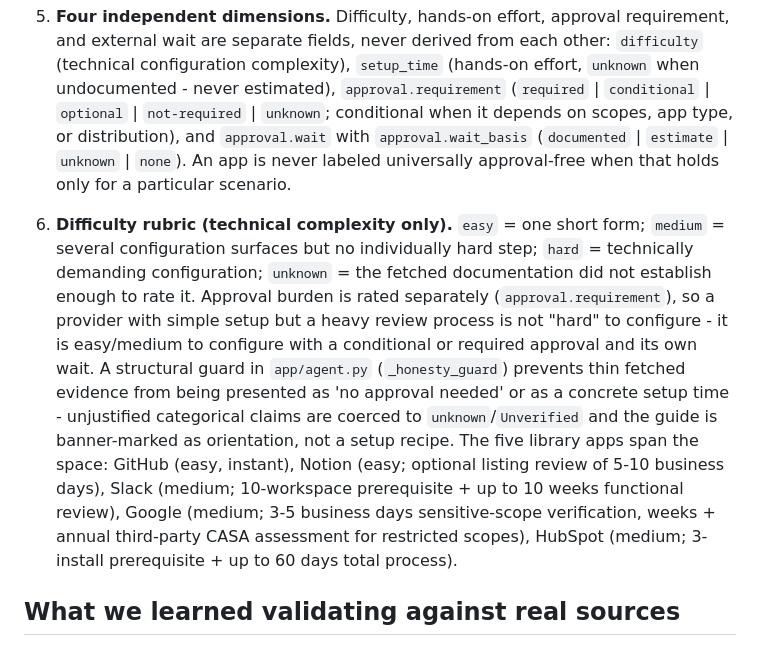
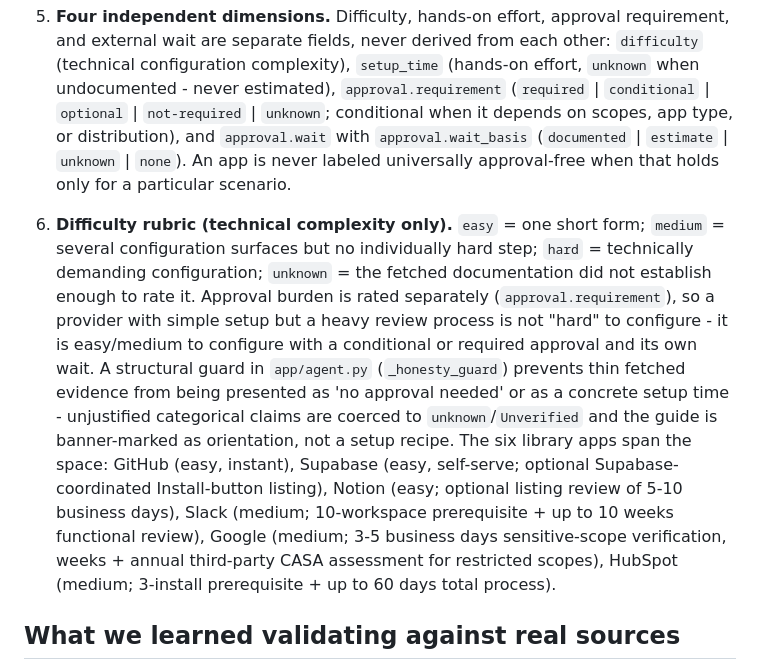
Before and after one commit to rohanthakur0410-art/oauth-setup-pilot, a Markdown page: README.md, the part around the change. Rendered like a GitHub page.

Commit message:
README: six library apps, add Supabase summary
Updated the difficulty rubric and clarified app requirements.

```diff
--- a/README.md
+++ b/README.md
@@ -51,7 +51,7 @@ python3 scripts/check_sources.py   # liveness-checks every evidence URL in the l
 4. **Honest degradation.** Without an LLM key, live generation returns a clear 503 ("GEMINI_API_KEY is not configured") instead of faking a result. The pre-built library always works.
 5. **Four independent dimensions.** Difficulty, hands-on effort, approval requirement, and external wait are separate fields, never derived from each other: `difficulty` (technical configuration complexity), `setup_time` (hands-on effort, `unknown` when undocumented - never estimated), `approval.requirement` (`required` | `conditional` | `optional` | `not-required` | `unknown`; conditional when it depends on scopes, app type, or distribution), and `approval.wait` with `approval.wait_basis` (`documented` | `estimate` | `unknown` | `none`). An app is never labeled universally approval-free when that holds only for a particular scenario.
 
-6. **Difficulty rubric (technical complexity only).** `easy` = one short form; `medium` = several configuration surfaces but no individually hard step; `hard` = technically demanding configuration; `unknown` = the fetched documentation did not establish enough to rate it. Approval burden is rated separately (`approval.requirement`), so a provider with simple setup but a heavy review process is not "hard" to configure - it is easy/medium to configure with a conditional or required approval and its own wait. A structural guard in `app/agent.py` (`_honesty_guard`) prevents thin fetched evidence from being presented as 'no approval needed' or as a concrete setup time - unjustified categorical claims are coerced to `unknown`/`Unverified` and the guide is banner-marked as orientation, not a setup recipe. The five library apps span the space: GitHub (easy, instant), Notion (easy; optional listing review of 5-10 business days), Slack (medium; 10-workspace prerequisite + up to 10 weeks functional review), Google (medium; 3-5 business days sensitive-scope verification, weeks + annual third-party CASA assessment for restricted scopes), HubSpot (medium; 3-install prerequisite + up to 60 days total process).
+6. **Difficulty rubric (technical complexity only).** `easy` = one short form; `medium` = several configuration surfaces but no individually hard step; `hard` = technically demanding configuration; `unknown` = the fetched documentation did not establish enough to rate it. Approval burden is rated separately (`approval.requirement`), so a provider with simple setup but a heavy review process is not "hard" to configure - it is easy/medium to configure with a conditional or required approval and its own wait. A structural guard in `app/agent.py` (`_honesty_guard`) prevents thin fetched evidence from being presented as 'no approval needed' or as a concrete setup time - unjustified categorical claims are coerced to `unknown`/`Unverified` and the guide is banner-marked as orientation, not a setup recipe. The six library apps span the space: GitHub (easy, instant), Supabase (easy, self-serve; optional Supabase-coordinated Install-button listing), Notion (easy; optional listing review of 5-10 business days), Slack (medium; 10-workspace prerequisite + up to 10 weeks functional review), Google (medium; 3-5 business days sensitive-scope verification, weeks + annual third-party CASA assessment for restricted scopes), HubSpot (medium; 3-install prerequisite + up to 60 days total process).
 
 ## What we learned validating against real sources
 
```
